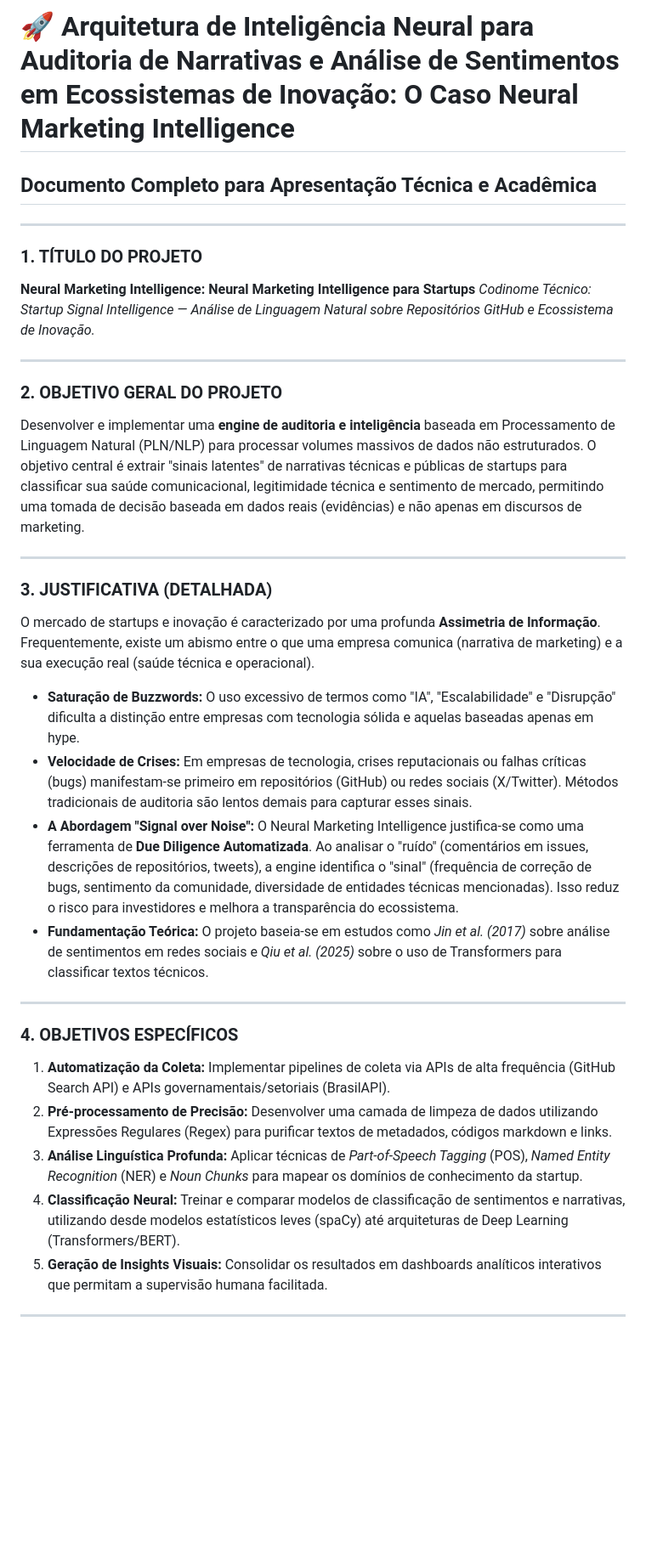
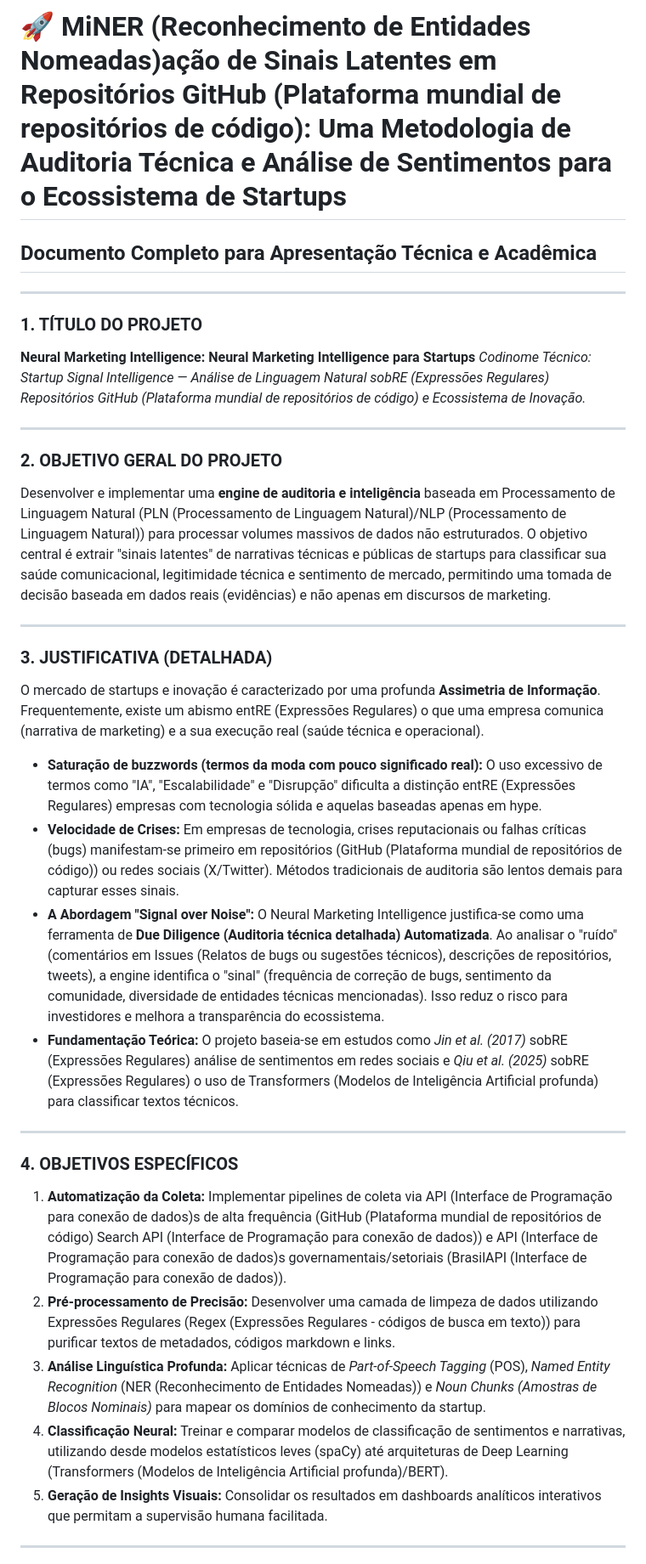
Before and after one commit to Renatoassis86/analise_sentimentos, a Markdown page: PRESENTACAO_FINAL.md, the part around one of its changes. Shown at 85% size. GitHub-like rendering; blank space fills up the shorter version.

```diff
--- a/PRESENTACAO_FINAL.md
+++ b/PRESENTACAO_FINAL.md
@@ -1,34 +1,34 @@
-# 🚀 Arquitetura de Inteligência Neural para Auditoria de Narrativas e Análise de Sentimentos em Ecossistemas de Inovação: O Caso Neural Marketing Intelligence
+# 🚀 MiNER (Reconhecimento de Entidades Nomeadas)ação de Sinais Latentes em Repositórios GitHub (Plataforma mundial de repositórios de código): Uma Metodologia de Auditoria Técnica e Análise de Sentimentos para o Ecossistema de Startups
 ## Documento Completo para Apresentação Técnica e Acadêmica
 
 ---
 
 ### 1. TÍTULO DO PROJETO
 **Neural Marketing Intelligence: Neural Marketing Intelligence para Startups**
-*Codinome Técnico: Startup Signal Intelligence — Análise de Linguagem Natural sobre Repositórios GitHub e Ecossistema de Inovação.*
+*Codinome Técnico: Startup Signal Intelligence — Análise de Linguagem Natural sobRE (Expressões Regulares) Repositórios GitHub (Plataforma mundial de repositórios de código) e Ecossistema de Inovação.*
 
 ---
 
 ### 2. OBJETIVO GERAL DO PROJETO
-Desenvolver e implementar uma **engine de auditoria e inteligência** baseada em Processamento de Linguagem Natural (PLN/NLP) para processar volumes massivos de dados não estruturados. O objetivo central é extrair "sinais latentes" de narrativas técnicas e públicas de startups para classificar sua saúde comunicacional, legitimidade técnica e sentimento de mercado, permitindo uma tomada de decisão baseada em dados reais (evidências) e não apenas em discursos de marketing.
+Desenvolver e implementar uma **engine de auditoria e inteligência** baseada em Processamento de Linguagem Natural (PLN (Processamento de Linguagem Natural)/NLP (Processamento de Linguagem Natural)) para processar volumes massivos de dados não estruturados. O objetivo central é extrair "sinais latentes" de narrativas técnicas e públicas de startups para classificar sua saúde comunicacional, legitimidade técnica e sentimento de mercado, permitindo uma tomada de decisão baseada em dados reais (evidências) e não apenas em discursos de marketing.
 
 ---
 
 ### 3. JUSTIFICATIVA (DETALHADA)
-O mercado de startups e inovação é caracterizado por uma profunda **Assimetria de Informação**. Frequentemente, existe um abismo entre o que uma empresa comunica (narrativa de marketing) e a sua execução real (saúde técnica e operacional).
+O mercado de startups e inovação é caracterizado por uma profunda **Assimetria de Informação**. Frequentemente, existe um abismo entRE (Expressões Regulares) o que uma empresa comunica (narrativa de marketing) e a sua execução real (saúde técnica e operacional).
 
-*   **Saturação de Buzzwords:** O uso excessivo de termos como "IA", "Escalabilidade" e "Disrupção" dificulta a distinção entre empresas com tecnologia sólida e aquelas baseadas apenas em hype.
-*   **Velocidade de Crises:** Em empresas de tecnologia, crises reputacionais ou falhas críticas (bugs) manifestam-se primeiro em repositórios (GitHub) ou redes sociais (X/Twitter). Métodos tradicionais de auditoria são lentos demais para capturar esses sinais.
-*   **A Abordagem "Signal over Noise":** O Neural Marketing Intelligence justifica-se como uma ferramenta de **Due Diligence Automatizada**. Ao analisar o "ruído" (comentários em issues, descrições de repositórios, tweets), a engine identifica o "sinal" (frequência de correção de bugs, sentimento da comunidade, diversidade de entidades técnicas mencionadas). Isso reduz o risco para investidores e melhora a transparência do ecossistema.
-*   **Fundamentação Teórica:** O projeto baseia-se em estudos como *Jin et al. (2017)* sobre análise de sentimentos em redes sociais e *Qiu et al. (2025)* sobre o uso de Transformers para classificar textos técnicos.
+*   **Saturação de buzzwords (termos da moda com pouco significado real):** O uso excessivo de termos como "IA", "Escalabilidade" e "Disrupção" dificulta a distinção entRE (Expressões Regulares) empresas com tecnologia sólida e aquelas baseadas apenas em hype.
+*   **Velocidade de Crises:** Em empresas de tecnologia, crises reputacionais ou falhas críticas (bugs) manifestam-se primeiro em repositórios (GitHub (Plataforma mundial de repositórios de código)) ou redes sociais (X/Twitter). Métodos tradicionais de auditoria são lentos demais para capturar esses sinais.
+*   **A Abordagem "Signal over Noise":** O Neural Marketing Intelligence justifica-se como uma ferramenta de **Due Diligence (Auditoria técnica detalhada) Automatizada**. Ao analisar o "ruído" (comentários em Issues (Relatos de bugs ou sugestões técnicos), descrições de repositórios, tweets), a engine identifica o "sinal" (frequência de correção de bugs, sentimento da comunidade, diversidade de entidades técnicas mencionadas). Isso reduz o risco para investidores e melhora a transparência do ecossistema.
+*   **Fundamentação Teórica:** O projeto baseia-se em estudos como *Jin et al. (2017)* sobRE (Expressões Regulares) análise de sentimentos em redes sociais e *Qiu et al. (2025)* sobRE (Expressões Regulares) o uso de Transformers (Modelos de Inteligência Artificial profunda) para classificar textos técnicos.
 
 ---
 
 ### 4. OBJETIVOS ESPECÍFICOS
-1.  **Automatização da Coleta:** Implementar pipelines de coleta via APIs de alta frequência (GitHub Search API) e APIs governamentais/setoriais (BrasilAPI).
-2.  **Pré-processamento de Precisão:** Desenvolver uma camada de limpeza de dados utilizando Expressões Regulares (Regex) para purificar textos de metadados, códigos markdown e links.
-3.  **Análise Linguística Profunda:** Aplicar técnicas de *Part-of-Speech Tagging* (POS), *Named Entity Recognition* (NER) e *Noun Chunks* para mapear os domínios de conhecimento da startup.
-4.  **Classificação Neural:** Treinar e comparar modelos de classificação de sentimentos e narrativas, utilizando desde modelos estatísticos leves (spaCy) até arquiteturas de Deep Learning (Transformers/BERT).
+1.  **Automatização da Coleta:** Implementar pipelines de coleta via API (Interface de Programação para conexão de dados)s de alta frequência (GitHub (Plataforma mundial de repositórios de código) Search API (Interface de Programação para conexão de dados)) e API (Interface de Programação para conexão de dados)s governamentais/setoriais (BrasilAPI (Interface de Programação para conexão de dados)).
+2.  **Pré-processamento de Precisão:** Desenvolver uma camada de limpeza de dados utilizando Expressões Regulares (Regex (Expressões Regulares - códigos de busca em texto)) para purificar textos de metadados, códigos markdown e links.
+3.  **Análise Linguística Profunda:** Aplicar técnicas de *Part-of-Speech Tagging* (POS), *Named Entity Recognition* (NER (Reconhecimento de Entidades Nomeadas)) e *Noun Chunks (Amostras de Blocos Nominais)* para mapear os domínios de conhecimento da startup.
+4.  **Classificação Neural:** Treinar e comparar modelos de classificação de sentimentos e narrativas, utilizando desde modelos estatísticos leves (spaCy) até arquiteturas de Deep Learning (Transformers (Modelos de Inteligência Artificial profunda)/BERT).
 5.  **Geração de Insights Visuais:** Consolidar os resultados em dashboards analíticos interativos que permitam a supervisão humana facilitada.
 
 ---
```
Also changed, not shown: other parts of PRESENTACAO_FINAL.md (+21 -21 lines).
